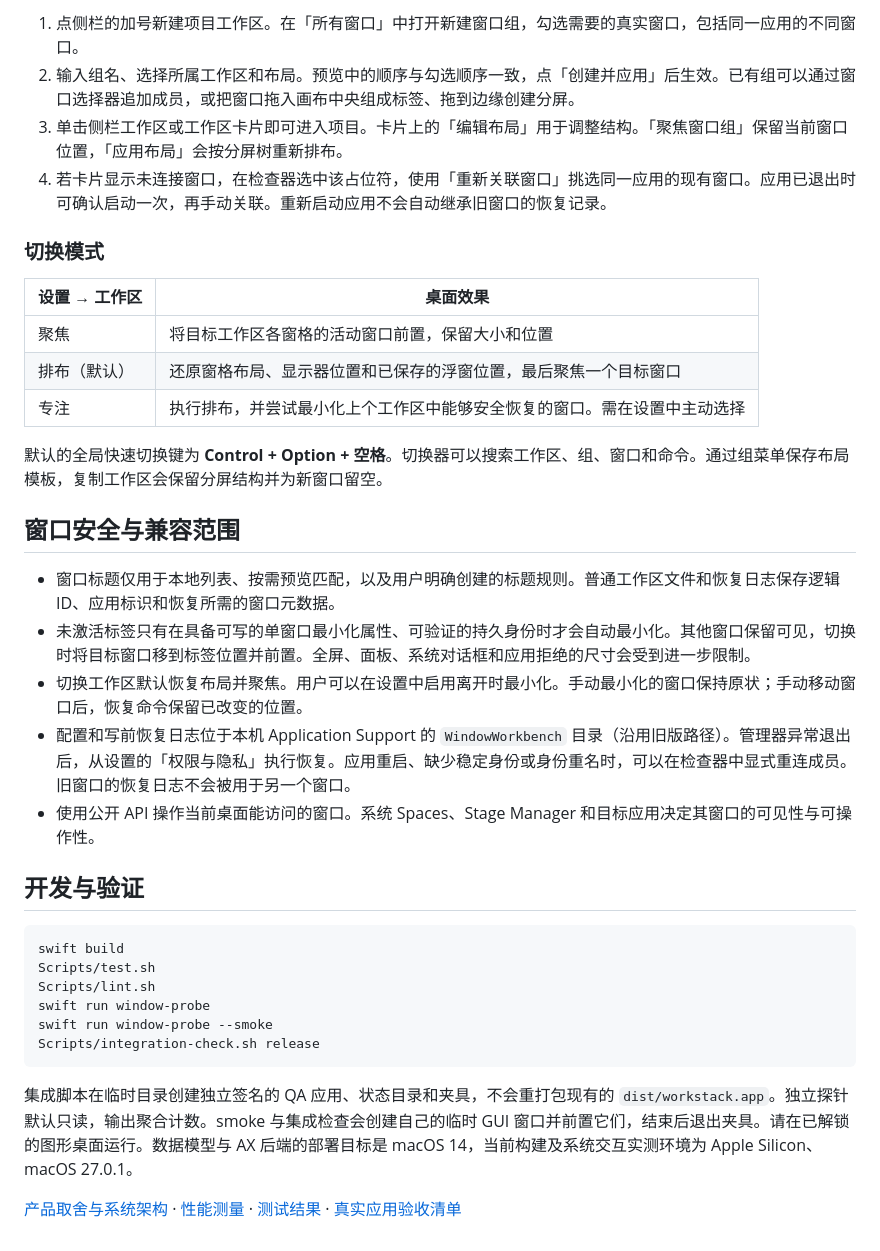
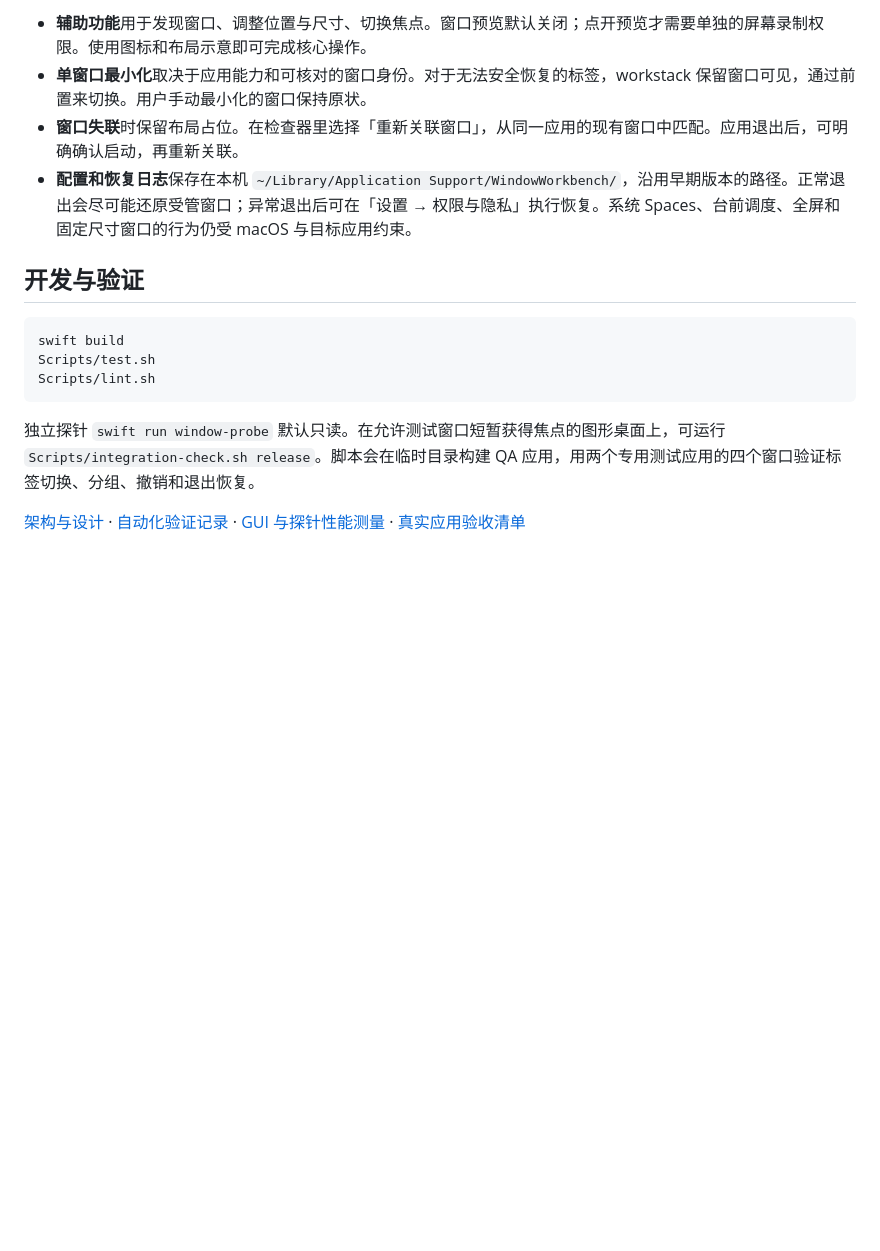
Before and after one commit to Zhong0118/workstack, a Markdown page: README.md, the part around one of its changes. GitHub-like rendering; blank space fills up the shorter version.

````diff
--- a/README.md
+++ b/README.md
@@ -17,26 +41,8 @@ open dist/local-preview/workstack.app
 
-1. 点侧栏的加号新建项目工作区。在「所有窗口」中打开新建窗口组，勾选需要的真实窗口，包括同一应用的不同窗口。
-2. 输入组名、选择所属工作区和布局。预览中的顺序与勾选顺序一致，点「创建并应用」后生效。已有组可以通过窗口选择器追加成员，或把窗口拖入画布中央组成标签、拖到边缘创建分屏。
-3. 单击侧栏工作区或工作区卡片即可进入项目。卡片上的「编辑布局」用于调整结构。「聚焦窗口组」保留当前窗口位置，「应用布局」会按分屏树重新排布。
-4. 若卡片显示未连接窗口，在检查器选中该占位符，使用「重新关联窗口」挑选同一应用的现有窗口。应用已退出时可确认启动一次，再手动关联。重新启动应用不会自动继承旧窗口的恢复记录。
-
-### 切换模式
-
-| 设置 → 工作区 | 桌面效果 |
-|---|---|
-| 聚焦 | 将目标工作区各窗格的活动窗口前置，保留大小和位置 |
-| 排布（默认） | 还原窗格布局、显示器位置和已保存的浮窗位置，最后聚焦一个目标窗口 |
-| 专注 | 执行排布，并尝试最小化上个工作区中能够安全恢复的窗口。需在设置中主动选择 |
-
-默认的全局快速切换键为 **Control + Option + 空格**。切换器可以搜索工作区、组、窗口和命令。通过组菜单保存布局模板，复制工作区会保留分屏结构并为新窗口留空。
-
-## 窗口安全与兼容范围
-
-- 窗口标题仅用于本地列表、按需预览匹配，以及用户明确创建的标题规则。普通工作区文件和恢复日志保存逻辑 ID、应用标识和恢复所需的窗口元数据。
-- 未激活标签只有在具备可写的单窗口最小化属性、可验证的持久身份时才会自动最小化。其他窗口保留可见，切换时将目标窗口移到标签位置并前置。全屏、面板、系统对话框和应用拒绝的尺寸会受到进一步限制。
-- 切换工作区默认恢复布局并聚焦。用户可以在设置中启用离开时最小化。手动最小化的窗口保持原状；手动移动窗口后，恢复命令保留已改变的位置。
-- 配置和写前恢复日志位于本机 Application Support 的 `WindowWorkbench` 目录（沿用旧版路径）。管理器异常退出后，从设置的「权限与隐私」执行恢复。应用重启、缺少稳定身份或身份重名时，可以在检查器中显式重连成员。旧窗口的恢复日志不会被用于另一个窗口。
-- 使用公开 API 操作当前桌面能访问的窗口。系统 Spaces、Stage Manager 和目标应用决定其窗口的可见性与可操作性。
+- **辅助功能**用于发现窗口、调整位置与尺寸、切换焦点。窗口预览默认关闭；点开预览才需要单独的屏幕录制权限。使用图标和布局示意即可完成核心操作。
+- **单窗口最小化**取决于应用能力和可核对的窗口身份。对于无法安全恢复的标签，workstack 保留窗口可见，通过前置来切换。用户手动最小化的窗口保持原状。
+- **窗口失联**时保留布局占位。在检查器里选择「重新关联窗口」，从同一应用的现有窗口中匹配。应用退出后，可明确确认启动，再重新关联。
+- **配置和恢复日志**保存在本机 `~/Library/Application Support/WindowWorkbench/`，沿用早期版本的路径。正常退出会尽可能还原受管窗口；异常退出后可在「设置 → 权限与隐私」执行恢复。系统 Spaces、台前调度、全屏和固定尺寸窗口的行为仍受 macOS 与目标应用约束。
 
 ## 开发与验证
 
@@ -44,11 +50,8 @@ open dist/local-preview/workstack.app
 swift build
 Scripts/test.sh
 Scripts/lint.sh
-swift run window-probe
-swift run window-probe --smoke
-Scripts/integration-check.sh release
 ```
 
-集成脚本在临时目录创建独立签名的 QA 应用、状态目录和夹具，不会重打包现有的 `dist/workstack.app`。独立探针默认只读，输出聚合计数。smoke 与集成检查会创建自己的临时 GUI 窗口并前置它们，结束后退出夹具。请在已解锁的图形桌面运行。数据模型与 AX 后端的部署目标是 macOS 14，当前构建及系统交互实测环境为 Apple Silicon、macOS 27.0.1。
+独立探针 `swift run window-probe` 默认只读。在允许测试窗口短暂获得焦点的图形桌面上，可运行 `Scripts/integration-check.sh release`。脚本会在临时目录构建 QA 应用，用两个专用测试应用的四个窗口验证标签切换、分组、撤销和退出恢复。
 
-[产品取舍与系统架构](Docs/Design.md) · [性能测量](Docs/Performance.md) · [测试结果](Docs/Verification.md) · [真实应用验收清单](Docs/ManualAcceptance.md)
+[架构与设计](Docs/Design.md) · [自动化验证记录](Docs/Verification.md) · [GUI 与探针性能测量](Docs/Performance.md) · [真实应用验收清单](Docs/ManualAcceptance.md)
````
Also changed, not shown: other parts of README.md (+29 -5 lines), Docs/workspace-example.png (added), site/assets/workstack.png (added), 4 other files.
